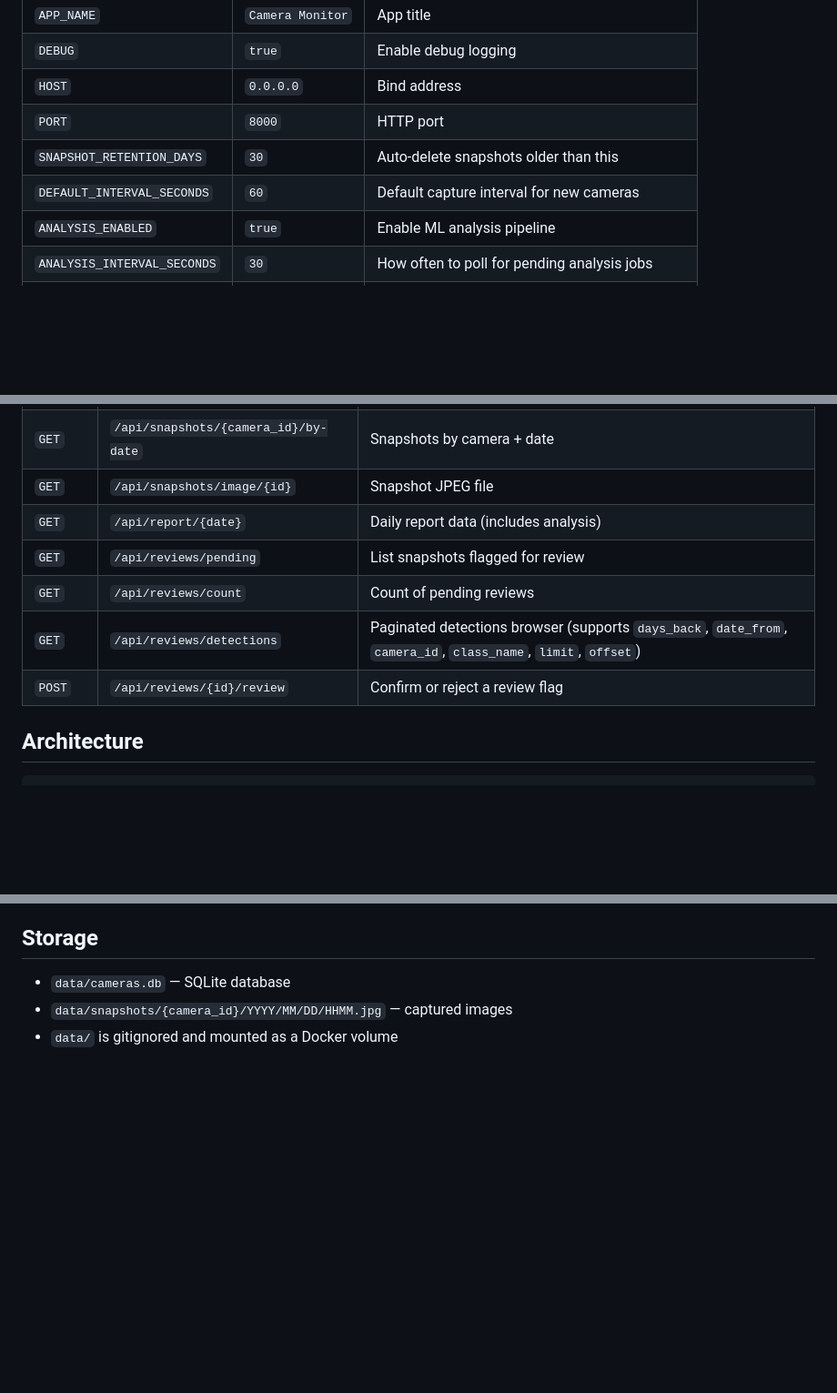
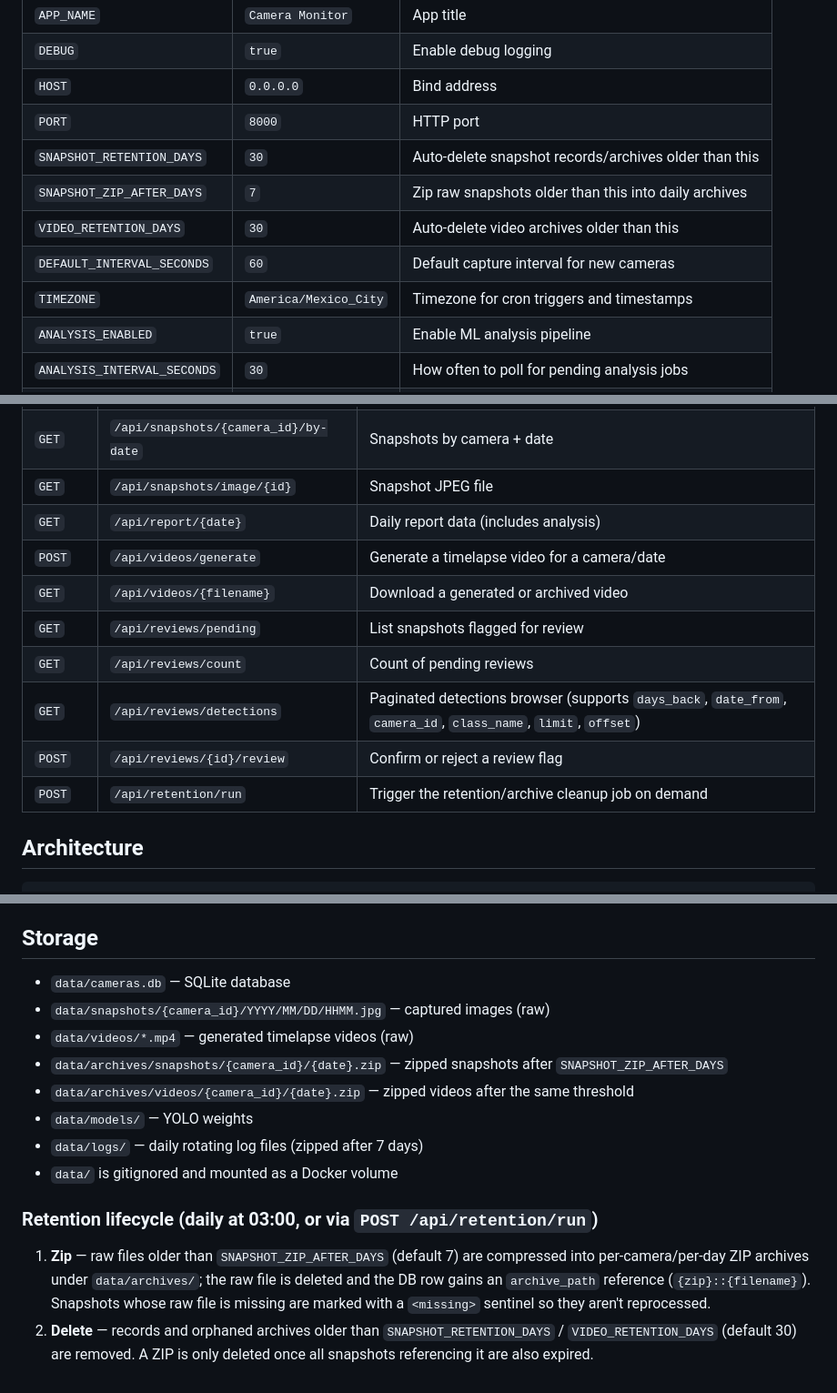
Before and after one commit to Lmex89/home-cameras, a Markdown page: README.md, 3 parts joined by grey strips. Shown at 91% size. GitHub-like rendering; blank space fills up the shorter version.

Commit message:
docs: sync README and AGENTS with retention, video, and archive features
README was missing SNAPSHOT_ZIP_AFTER_DAYS, VIDEO_RETENTION_DAYS,
and TIMEZONE env vars; the new /api/retention/run and /api/videos
endpoints; and the archives/ storage layout. AGENTS.md was missing
the same env vars, the retention flow row, and the archives/videos
data dirs. Both now document the zip→delete retention lifecycle.

```diff
--- a/README.md
+++ b/README.md
@@ -36,8 +36,11 @@ Set via environment variables or `.env` file:
 | `DEBUG` | `true` | Enable debug logging |
 | `HOST` | `0.0.0.0` | Bind address |
 | `PORT` | `8000` | HTTP port |
-| `SNAPSHOT_RETENTION_DAYS` | `30` | Auto-delete snapshots older than this |
+| `SNAPSHOT_RETENTION_DAYS` | `30` | Auto-delete snapshot records/archives older than this |
+| `SNAPSHOT_ZIP_AFTER_DAYS` | `7` | Zip raw snapshots older than this into daily archives |
+| `VIDEO_RETENTION_DAYS` | `30` | Auto-delete video archives older than this |
 | `DEFAULT_INTERVAL_SECONDS` | `60` | Default capture interval for new cameras |
+| `TIMEZONE` | `America/Mexico_City` | Timezone for cron triggers and timestamps |
 | `ANALYSIS_ENABLED` | `true` | Enable ML analysis pipeline |
 | `ANALYSIS_INTERVAL_SECONDS` | `30` | How often to poll for pending analysis jobs |
 | `YOLO_MODEL_PATH` | `yolov8n.pt` | Path to YOLO weights file |
@@ -90,10 +93,13 @@ This means cameras that don't support `GetSnapshotUri` (e.g. cheap NVRs, older m
 | `GET` | `/api/snapshots/{camera_id}/by-date` | Snapshots by camera + date |
 | `GET` | `/api/snapshots/image/{id}` | Snapshot JPEG file |
 | `GET` | `/api/report/{date}` | Daily report data (includes analysis) |
+| `POST` | `/api/videos/generate` | Generate a timelapse video for a camera/date |
+| `GET` | `/api/videos/{filename}` | Download a generated or archived video |
 | `GET` | `/api/reviews/pending` | List snapshots flagged for review |
 | `GET` | `/api/reviews/count` | Count of pending reviews |
 | `GET` | `/api/reviews/detections` | Paginated detections browser (supports `days_back`, `date_from`, `camera_id`, `class_name`, `limit`, `offset`) |
 | `POST` | `/api/reviews/{id}/review` | Confirm or reject a review flag |
+| `POST` | `/api/retention/run` | Trigger the retention/archive cleanup job on demand |
 
 ## Architecture
 
@@ -151,5 +157,15 @@ After each successful snapshot capture, an `analysis_job` is enqueued. A schedul
 ## Storage
 
 - `data/cameras.db` — SQLite database
-- `data/snapshots/{camera_id}/YYYY/MM/DD/HHMM.jpg` — captured images
+- `data/snapshots/{camera_id}/YYYY/MM/DD/HHMM.jpg` — captured images (raw)
+- `data/videos/*.mp4` — generated timelapse videos (raw)
+- `data/archives/snapshots/{camera_id}/{date}.zip` — zipped snapshots after `SNAPSHOT_ZIP_AFTER_DAYS`
+- `data/archives/videos/{camera_id}/{date}.zip` — zipped videos after the same threshold
+- `data/models/` — YOLO weights
+- `data/logs/` — daily rotating log files (zipped after 7 days)
 - `data/` is gitignored and mounted as a Docker volume
+
+### Retention lifecycle (daily at 03:00, or via `POST /api/retention/run`)
+
+1. **Zip** — raw files older than `SNAPSHOT_ZIP_AFTER_DAYS` (default 7) are compressed into per-camera/per-day ZIP archives under `data/archives/`; the raw file is deleted and the DB row gains an `archive_path` reference (`{zip}::{filename}`). Snapshots whose raw file is missing are marked with a `<missing>` sentinel so they aren't reprocessed.
+2. **Delete** — records and orphaned archives older than `SNAPSHOT_RETENTION_DAYS` / `VIDEO_RETENTION_DAYS` (default 30) are removed. A ZIP is only deleted once all snapshots referencing it are also expired.
```
Also changed, not shown: AGENTS.md (+3 -2 lines).
